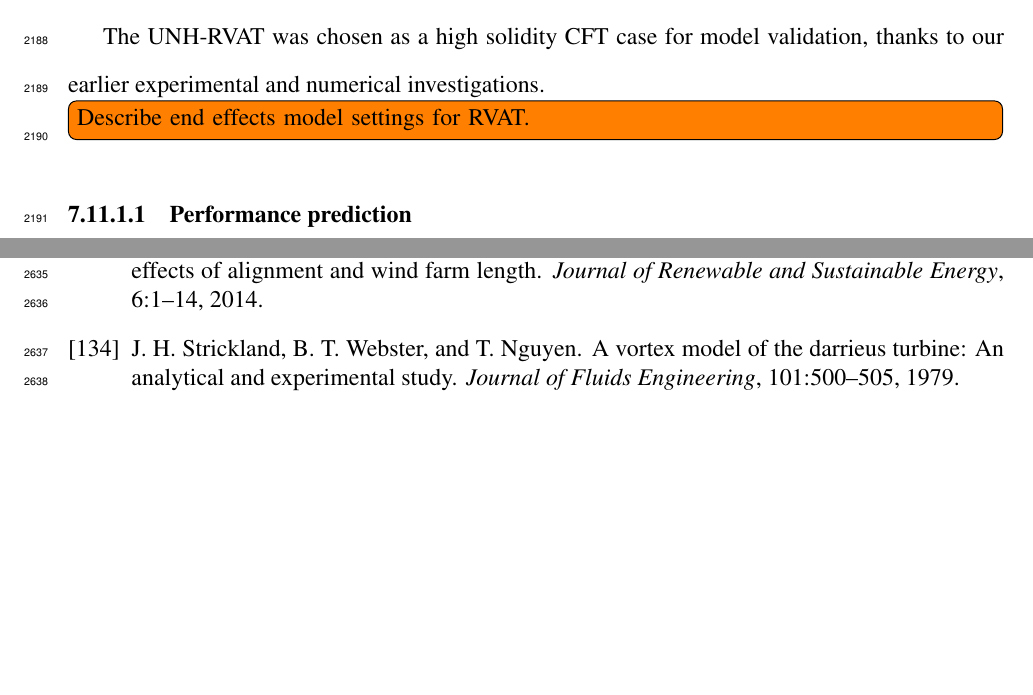
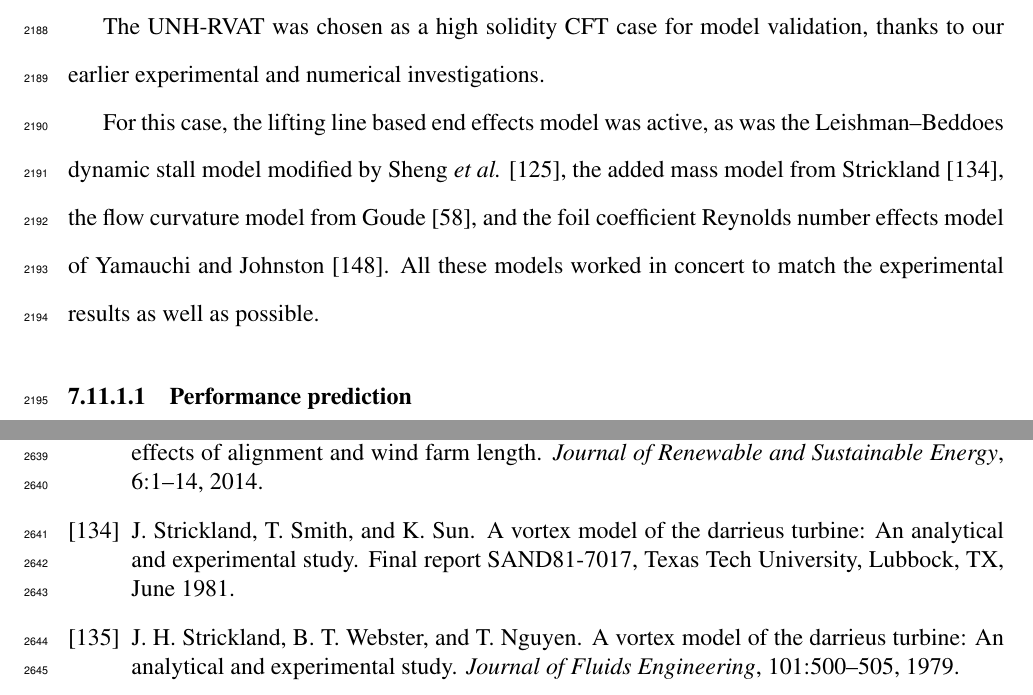
Before and after one commit to petebachant/PhD-thesis, a LaTeX thesis (thesis.tex, which reads chapters/ALM.tex): two parts of pages 110 and 126 of 132, joined at a grey line, cut so that both start at the same text, the shorter picture padded with empty space. Compiled offline with pdfLaTeX.

Commit message:
Describe models used for RVAT ALM simulation

```diff
--- a/chapters/ALM.tex
+++ b/chapters/ALM.tex
@@ -676,7 +677,13 @@ moment coefficient data, these were taken from the same database's $Re_c = 3.6
 The UNH-RVAT was chosen as a high solidity CFT case for model validation, thanks
 to our earlier experimental and numerical investigations.
 
-\todo[inline]{Describe end effects model settings for RVAT.}
+For this case, the lifting line based end effects model was active, as was the
+Leishman--Beddoes dynamic stall model modified by Sheng \emph{et al.}
+\cite{Sheng2008}, the added mass model from Strickland \cite{Strickland1981},
+the flow curvature model from Goude \cite{Goude2012}, and the foil coefficient
+Reynolds number effects model of Yamauchi and Johnston \cite{Yamauchi1983}. All
+these models worked in concert to match the experimental results as well as
+possible.
 
 
 \subsubsection{Performance prediction}
```
Also changed, not shown: chapters/ALM.tex (9 more changed lines).
